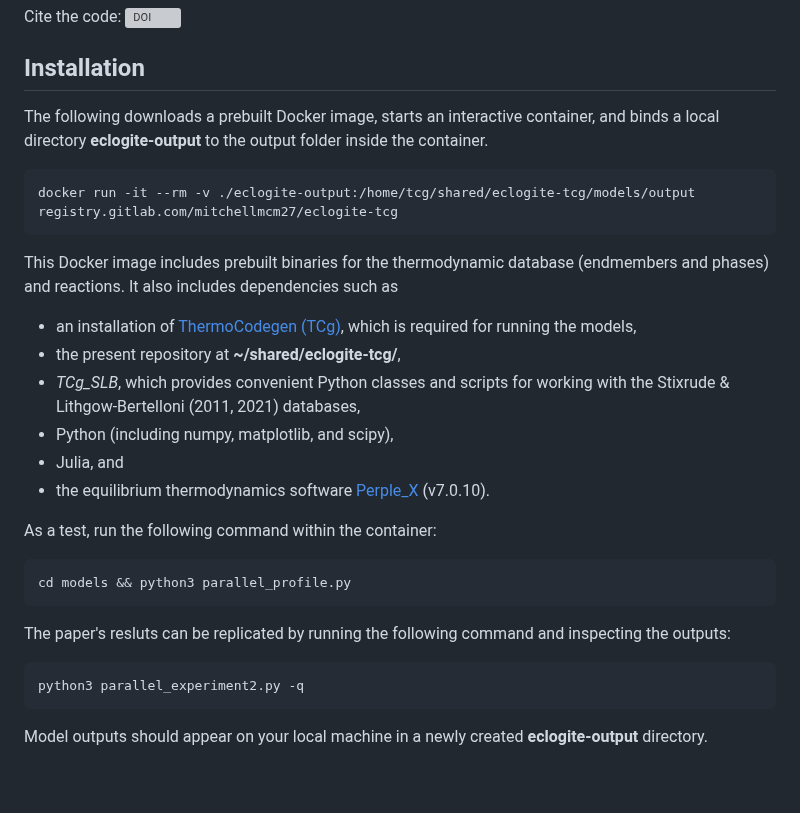
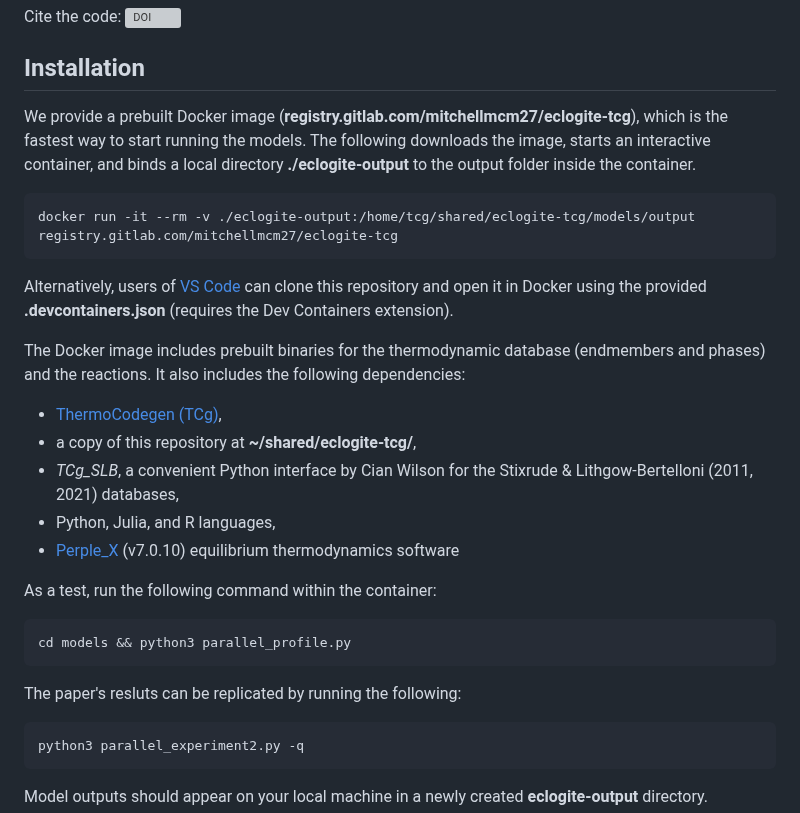
Before and after one commit to mitchellmcm27/eclogite-tcg, a Markdown page: README.md, the part around one of its changes. GitHub-like rendering; blank space fills up the shorter version; grey boxes are pictures that could not be loaded.

````diff
--- a/README.md
+++ b/README.md
@@ -7,20 +7,22 @@ Cite the code:
 
 ## Installation
 
-The following downloads a prebuilt Docker image, starts an interactive container, and binds a local directory **eclogite-output** to the output folder inside the container.
+We provide a prebuilt Docker image (**registry.gitlab.com/mitchellmcm27/eclogite-tcg**), which is the fastest way to start running the models.
+The following downloads the image, starts an interactive container, and binds a local directory **./eclogite-output** to the output folder inside the container.
 
 ```bash
 docker run -it --rm -v ./eclogite-output:/home/tcg/shared/eclogite-tcg/models/output registry.gitlab.com/mitchellmcm27/eclogite-tcg
 ```
 
-This Docker image includes prebuilt binaries for the thermodynamic database (endmembers and phases) and reactions.
-It also includes dependencies such as
-- an installation of [ThermoCodegen (TCg)](https://gitlab.com/ENKI-portal/ThermoCodegen), which is required for running the models,
-- the present repository at **~/shared/eclogite-tcg/**,
-- *TCg_SLB*, which provides convenient Python classes and scripts for working with the Stixrude & Lithgow-Bertelloni (2011, 2021) databases,
-- Python (including numpy, matplotlib, and scipy),
-- Julia, and
-- the equilibrium thermodynamics software [Perple_X](https://github.com/jadconnolly/Perple_X) (v7.0.10).
+Alternatively, users of [VS Code](https://code.visualstudio.com/) can clone this repository and open it in Docker using the provided **.devcontainers.json** (requires the Dev Containers extension).
+
+The Docker image includes prebuilt binaries for the thermodynamic database (endmembers and phases) and the reactions.
+It also includes the following dependencies:
+- [ThermoCodegen (TCg)](https://gitlab.com/ENKI-portal/ThermoCodegen),
+- a copy of this repository at **~/shared/eclogite-tcg/**,
+- *TCg_SLB*, a convenient Python interface by Cian Wilson for the Stixrude & Lithgow-Bertelloni (2011, 2021) databases,
+- Python, Julia, and R languages,
+- [Perple_X](https://github.com/jadconnolly/Perple_X) (v7.0.10) equilibrium thermodynamics software
 
 As a test, run the following command within the container:
 
@@ -28,7 +30,7 @@ As a test, run the following command within the container:
 cd models && python3 parallel_profile.py
 ```
 
-The paper's resluts can be replicated by running the following command and inspecting the outputs:
+The paper's resluts can be replicated by running the following:
 
 ```bash
 python3 parallel_experiment2.py -q
````
Also changed, not shown: other parts of README.md (+14 -14 lines).
